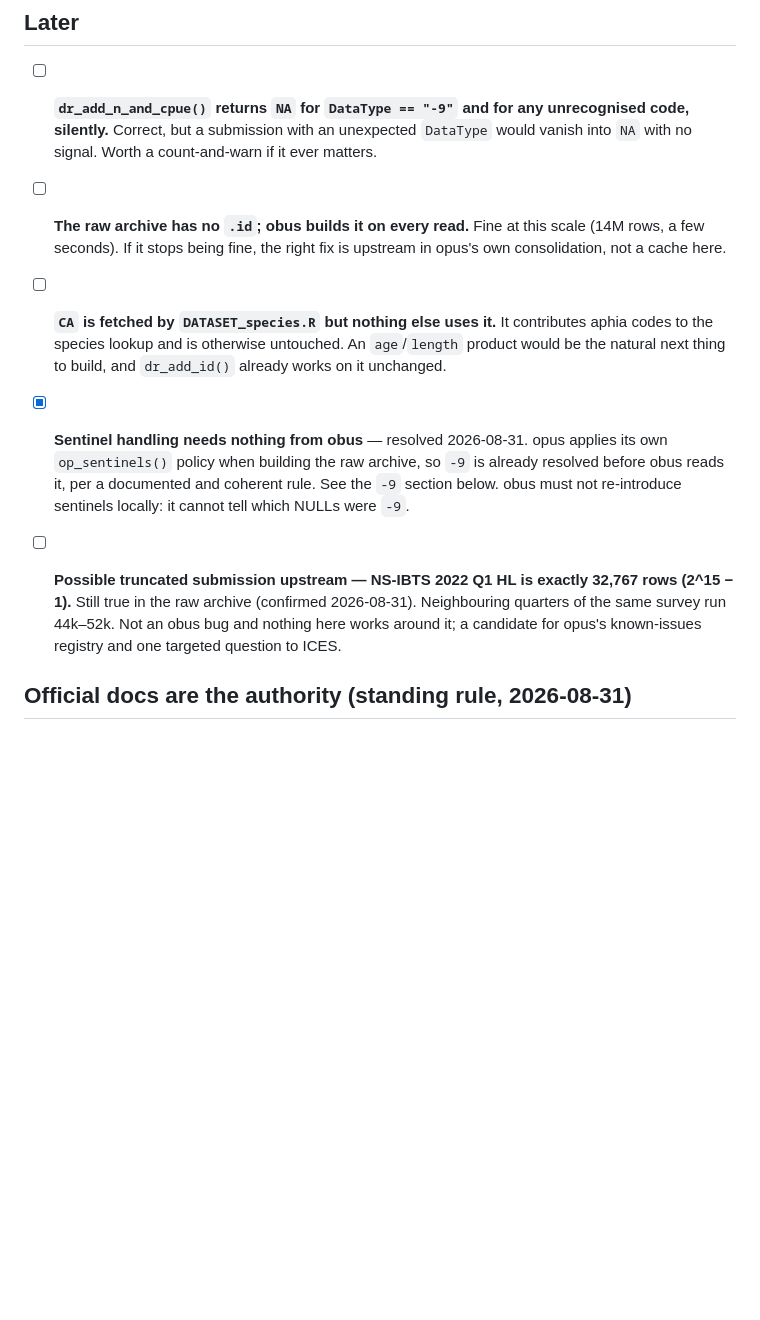
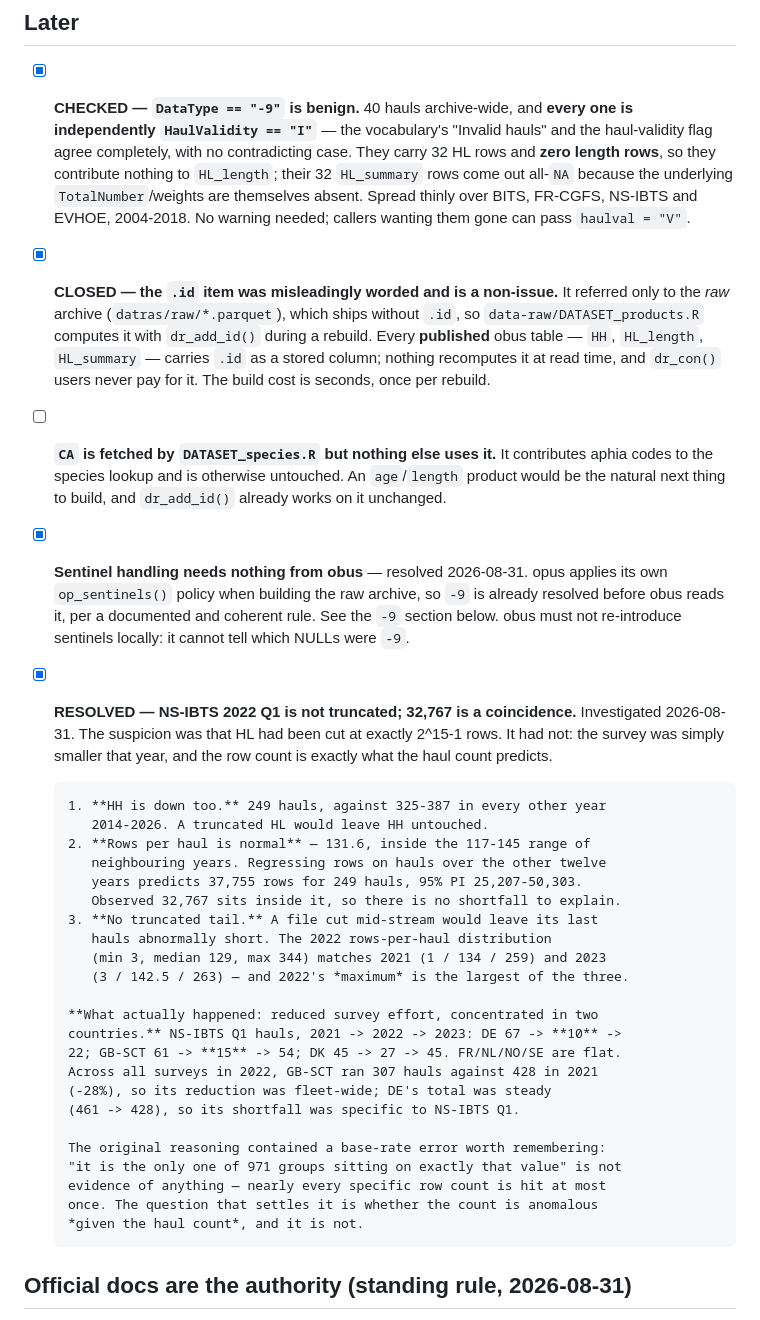
Before and after one commit to einarhjorleifsson/obus, a Markdown page: TODO.md, the part around the change. GitHub-like rendering; blank space fills up the shorter version.

Commit message:
Resolve three open items: the 32,767 scare, DataType -9, and .id
NS-IBTS 2022 Q1 is not a truncated submission. HH is down to 249 hauls from
325-387 in every other year, rows-per-haul is a normal 131.6, and regressing
rows on hauls over the other twelve years puts the observed 32,767 comfortably
inside a 95% prediction interval of 25,207-50,303. There is no shortfall to
explain. The cause is reduced effort concentrated in two countries: DE 67->10
and GB-SCT 61->15 NS-IBTS Q1 hauls from 2021 to 2022. GB-SCT's was fleet-wide
(-28% across all surveys); DE's was specific to this survey and quarter.

The original reasoning had a base-rate error: "the only one of 971 groups at
exactly that value" is not evidence, since nearly every specific row count is
hit at most once.

DataType == "-9": 40 hauls, all independently HaulValidity "I", 32 HL rows,
zero length rows, all-NA output. Benign.

The .id item was badly worded -- it concerned only the raw archive, which
ships without .id. Every published table stores it.

```diff
--- a/TODO.md
+++ b/TODO.md
@@ -65,14 +65,25 @@ locally against the full archive. **Nothing is published yet.**
 
 ## Later
 
-- [ ] **`dr_add_n_and_cpue()` returns `NA` for `DataType == "-9"` and for
-      any unrecognised code, silently.** Correct, but a submission with an
-      unexpected `DataType` would vanish into `NA` with no signal. Worth a
-      count-and-warn if it ever matters.
+- [x] **CHECKED — `DataType == "-9"` is benign.** 40 hauls archive-wide, and
+      **every one is independently `HaulValidity == "I"`** — the vocabulary's
+      "Invalid hauls" and the haul-validity flag agree completely, with no
+      contradicting case. They carry 32 HL rows and **zero length rows**, so
+      they contribute nothing to `HL_length`; their 32 `HL_summary` rows come
+      out all-`NA` because the underlying `TotalNumber`/weights are themselves
+      absent. Spread thinly over BITS, FR-CGFS, NS-IBTS and EVHOE, 2004-2018.
+      No warning needed; callers wanting them gone can pass
+      `haulval = "V"`.
 
-- [ ] **The raw archive has no `.id`; obus builds it on every read.** Fine
-      at this scale (14M rows, a few seconds). If it stops being fine, the
-      right fix is upstream in opus's own consolidation, not a cache here.
+
+- [x] **CLOSED — the `.id` item was misleadingly worded and is a non-issue.**
+      It referred only to the *raw* archive (`datras/raw/*.parquet`), which
+      ships without `.id`, so `data-raw/DATASET_products.R` computes it with
+      `dr_add_id()` during a rebuild. Every **published** obus table —
+      `HH`, `HL_length`, `HL_summary` — carries `.id` as a stored column;
+      nothing recomputes it at read time, and `dr_con()` users never pay for
+      it. The build cost is seconds, once per rebuild.
+
 
 - [ ] **`CA` is fetched by `DATASET_species.R` but nothing else uses it.**
       It contributes aphia codes to the species lookup and is otherwise
@@ -85,12 +96,35 @@ locally against the full archive. **Nothing is published yet.**
       documented and coherent rule. See the `-9` section below. obus must not
       re-introduce sentinels locally: it cannot tell which NULLs were `-9`.
 
-- [ ] **Possible truncated submission upstream — NS-IBTS 2022 Q1 HL is
-      exactly 32,767 rows (2^15 − 1).** Still true in the raw archive
-      (confirmed 2026-08-31). Neighbouring quarters of the same survey run
-      44k–52k. Not an obus bug and nothing here works around it; a
-      candidate for opus's known-issues registry and one targeted question
-      to ICES.
+- [x] **RESOLVED — NS-IBTS 2022 Q1 is not truncated; 32,767 is a
+      coincidence.** Investigated 2026-08-31. The suspicion was that HL had
+      been cut at exactly 2^15-1 rows. It had not: the survey was simply
+      smaller that year, and the row count is exactly what the haul count
+      predicts.
+
+      1. **HH is down too.** 249 hauls, against 325-387 in every other year
+         2014-2026. A truncated HL would leave HH untouched.
+      2. **Rows per haul is normal** — 131.6, inside the 117-145 range of
+         neighbouring years. Regressing rows on hauls over the other twelve
+         years predicts 37,755 rows for 249 hauls, 95% PI 25,207-50,303.
+         Observed 32,767 sits inside it, so there is no shortfall to explain.
+      3. **No truncated tail.** A file cut mid-stream would leave its last
+         hauls abnormally short. The 2022 rows-per-haul distribution
+         (min 3, median 129, max 344) matches 2021 (1 / 134 / 259) and 2023
+         (3 / 142.5 / 263) — and 2022's *maximum* is the largest of the three.
+
+      **What actually happened: reduced survey effort, concentrated in two
+      countries.** NS-IBTS Q1 hauls, 2021 -> 2022 -> 2023: DE 67 -> **10** ->
+      22; GB-SCT 61 -> **15** -> 54; DK 45 -> 27 -> 45. FR/NL/NO/SE are flat.
+      Across all surveys in 2022, GB-SCT ran 307 hauls against 428 in 2021
+      (-28%), so its reduction was fleet-wide; DE's total was steady
+      (461 -> 428), so its shortfall was specific to NS-IBTS Q1.
+
+      The original reasoning contained a base-rate error worth remembering:
+      "it is the only one of 971 groups sitting on exactly that value" is not
+      evidence of anything — nearly every specific row count is hit at most
+      once. The question that settles it is whether the count is anomalous
+      *given the haul count*, and it is not.
 
 ## Official docs are the authority (standing rule, 2026-08-31)
 
```
